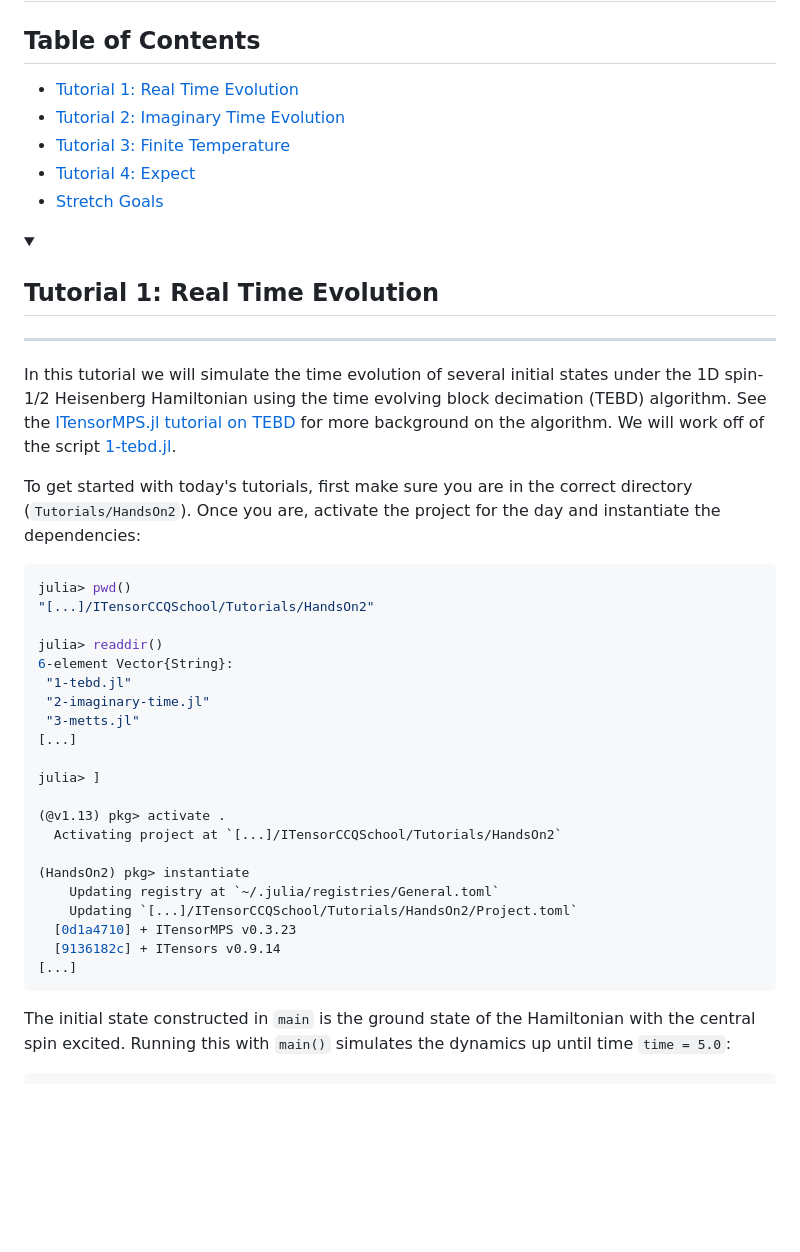
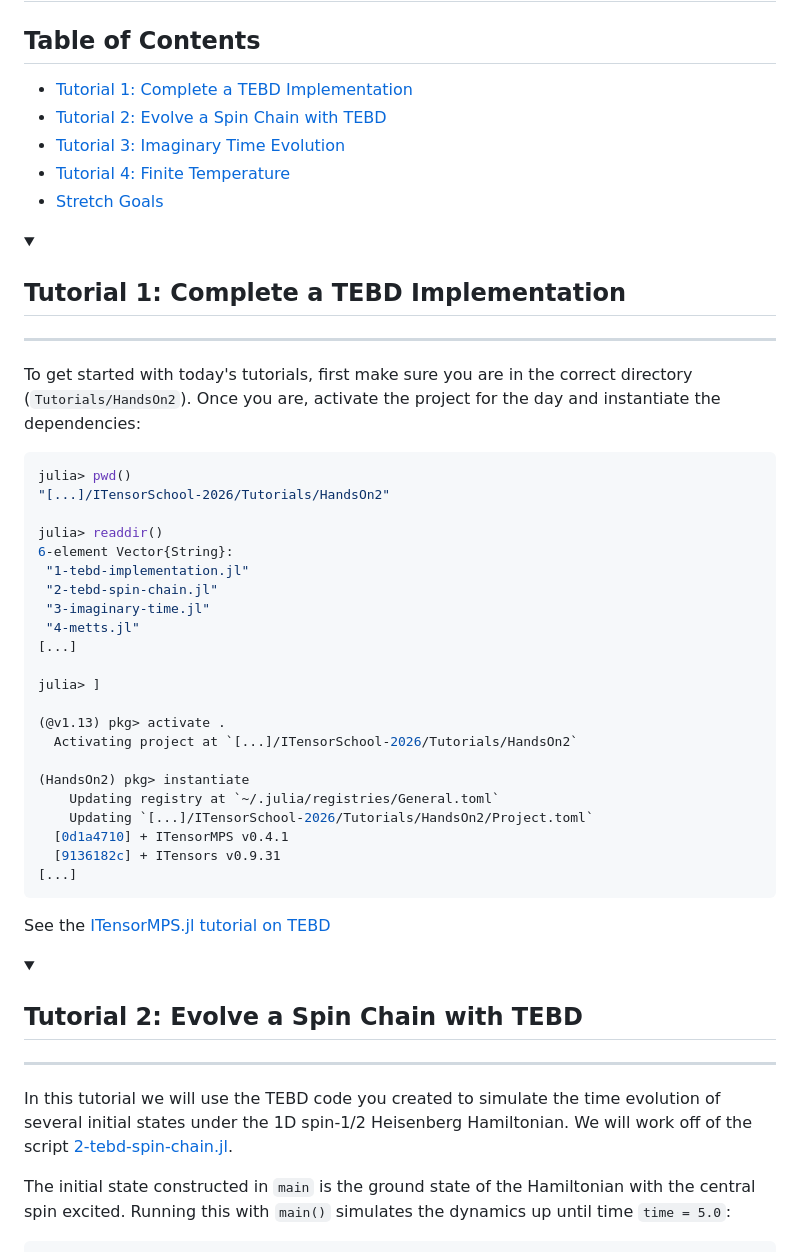
Before and after one commit to ITensor/ITensorSchool-2026, a Markdown page: Tutorials/HandsOn2/README.md, the part around the change. Drawn GitHub-style; folded sections open; blank space fills up the shorter version.

````diff
--- a/Tutorials/HandsOn2/README.md
+++ b/Tutorials/HandsOn2/README.md
@@ -2,46 +2,56 @@
 
 ## Table of Contents
 
-- [Tutorial 1: Real Time Evolution](#tutorial-1)
-- [Tutorial 2: Imaginary Time Evolution](#tutorial-2)
-- [Tutorial 3: Finite Temperature](#tutorial-3)
-- [Tutorial 4: Expect](#tutorial-4)
+- [Tutorial 1: Complete a TEBD Implementation](#tutorial-1)
+- [Tutorial 2: Evolve a Spin Chain with TEBD](#tutorial-2)
+- [Tutorial 3: Imaginary Time Evolution](#tutorial-3)
+- [Tutorial 4: Finite Temperature](#tutorial-4)
 - [Stretch Goals](#stretch-goals)
 
 <a id="tutorial-1"></a>
 <details>
-  <summary><h2>Tutorial 1: Real Time Evolution</h2></summary>
+  <summary><h2>Tutorial 1: Complete a TEBD Implementation</h2></summary>
   <hr>
-
-In this tutorial we will simulate the time evolution of several initial states under the 1D spin-1/2 Heisenberg
-Hamiltonian using the time evolving block decimation (TEBD) algorithm. See
-the [ITensorMPS.jl tutorial on TEBD](https://docs.itensor.org/ITensorMPS/stable/tutorials/MPSTimeEvolution.html)
-for more background on the algorithm. We will work off of the script [1-tebd.jl](./1-tebd.jl).
 
 To get started with today's tutorials, first make sure you are in the correct directory (`Tutorials/HandsOn2`). Once you are, activate the project for the day and instantiate the dependencies:
 ```julia
 julia> pwd()
-"[...]/ITensorCCQSchool/Tutorials/HandsOn2"
+"[...]/ITensorSchool-2026/Tutorials/HandsOn2"
 
 julia> readdir()
 6-element Vector{String}:
- "1-tebd.jl"
- "2-imaginary-time.jl"
- "3-metts.jl"
+ "1-tebd-implementation.jl"
+ "2-tebd-spin-chain.jl"
+ "3-imaginary-time.jl"
+ "4-metts.jl"
 [...]
 
 julia> ]
 
 (@v1.13) pkg> activate .
-  Activating project at `[...]/ITensorCCQSchool/Tutorials/HandsOn2`
+  Activating project at `[...]/ITensorSchool-2026/Tutorials/HandsOn2`
 
 (HandsOn2) pkg> instantiate
     Updating registry at `~/.julia/registries/General.toml`
-    Updating `[...]/ITensorCCQSchool/Tutorials/HandsOn2/Project.toml`
-  [0d1a4710] + ITensorMPS v0.3.23
-  [9136182c] + ITensors v0.9.14
+    Updating `[...]/ITensorSchool-2026/Tutorials/HandsOn2/Project.toml`
+  [0d1a4710] + ITensorMPS v0.4.1
+  [9136182c] + ITensors v0.9.31
 [...]
 ```
+
+See the [ITensorMPS.jl tutorial on TEBD](https://docs.itensor.org/ITensorMPS/stable/tutorials/MPSTimeEvolution.html)
+
+</details>
+
+<a id="tutorial-2"></a>
+<details>
+  <summary><h2>Tutorial 2: Evolve a Spin Chain with TEBD</h2></summary>
+  <hr>
+
+In this tutorial we will use the TEBD code you created to simulate the time evolution
+of several initial states under the 1D spin-1/2 Heisenberg
+Hamiltonian. We will work off of the script [2-tebd-spin-chain.jl](./1-tebd-spin-chain.jl).
+
 
 The initial state constructed in `main` is the ground state of the Hamiltonian with the central spin excited. Running this with `main()` simulates the dynamics up until time `time = 5.0`:
 ```julia
````
